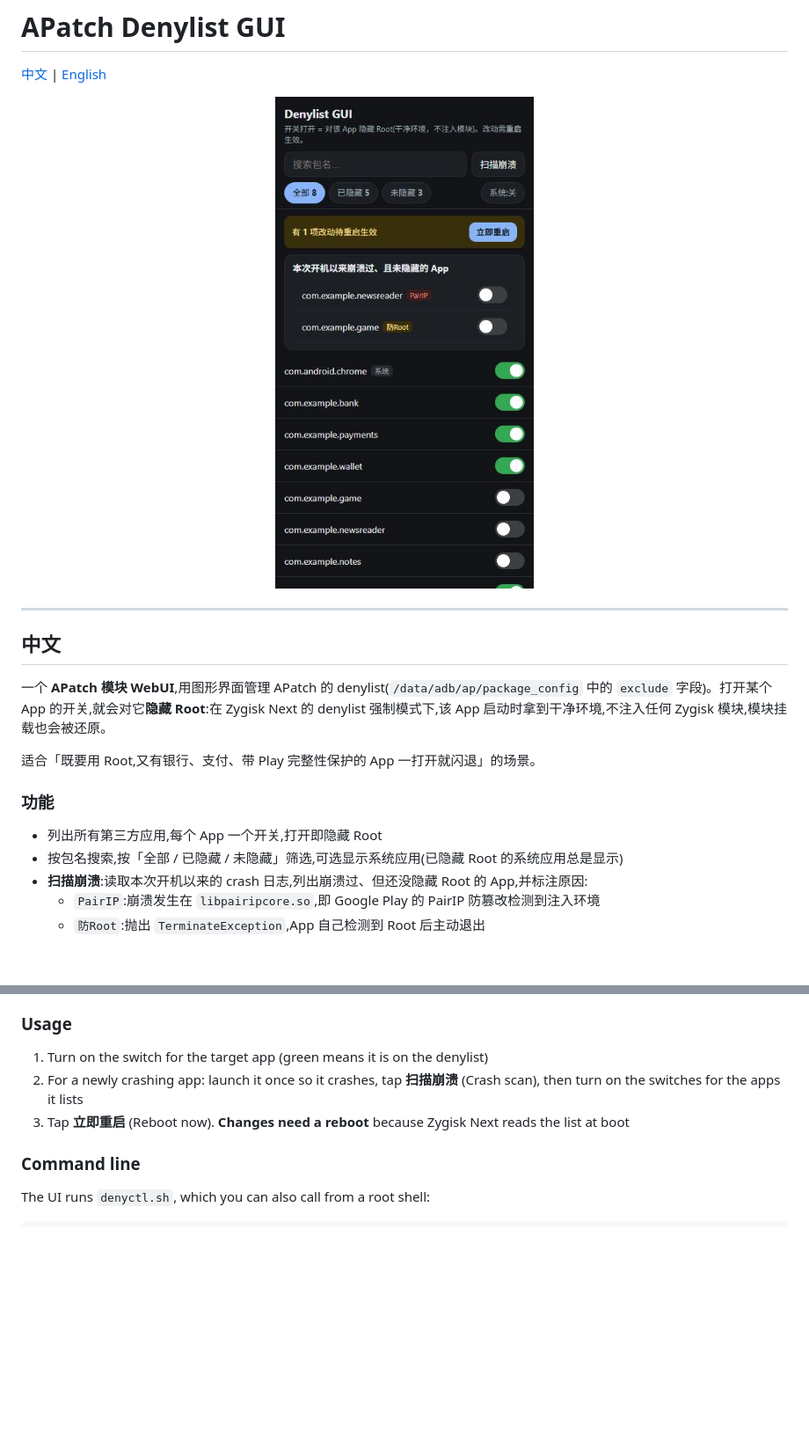
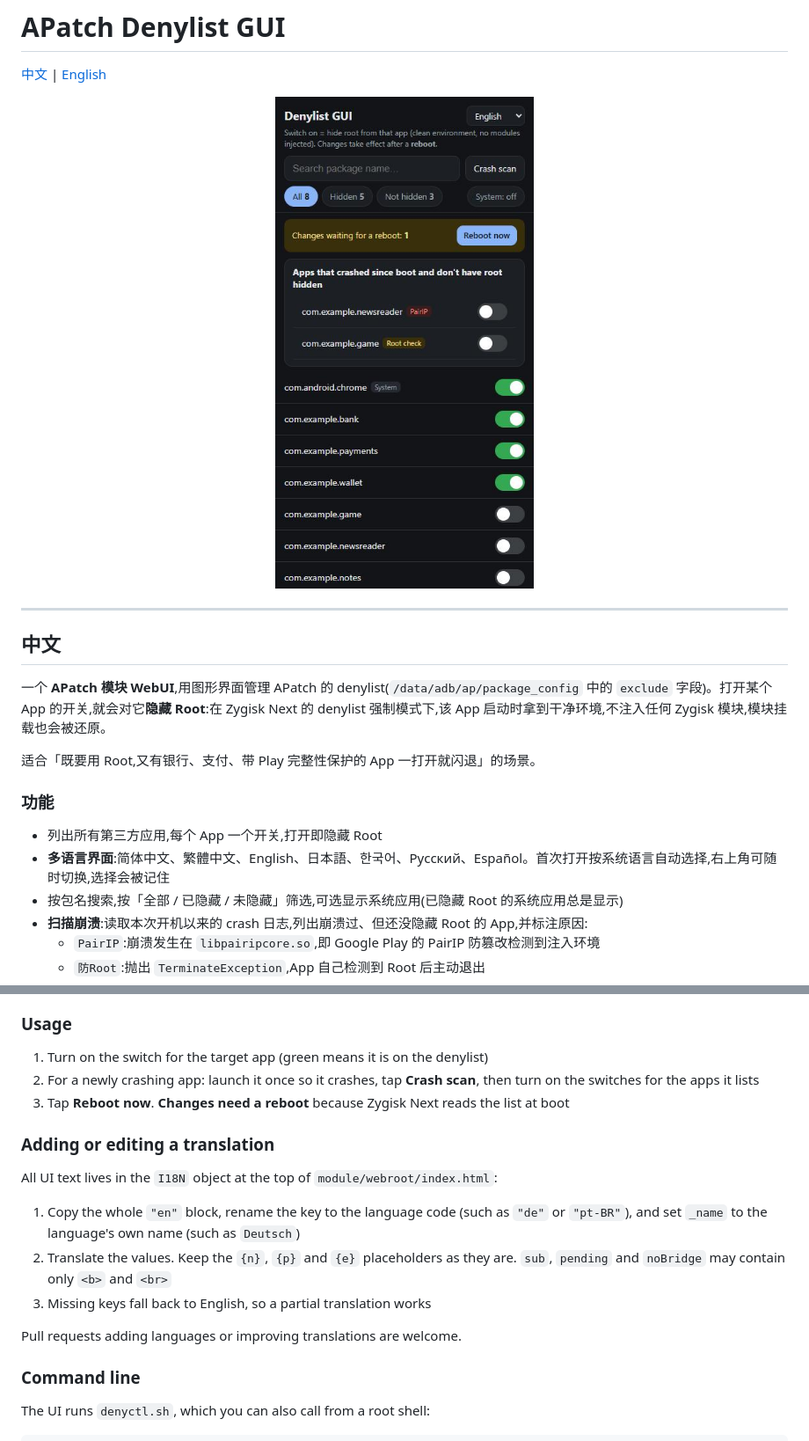
Before and after one commit to AbsoluteBelial/apatch-denylist-gui, a Markdown page: README.md, 2 parts joined by grey strips. Shown at 88% size. GitHub-like rendering; pictures changed too: docs/screenshot.jpg; blank space fills up the shorter version.

```diff
--- a/README.md
+++ b/README.md
@@ -15,6 +15,7 @@
 ### 功能
 
 - 列出所有第三方应用,每个 App 一个开关,打开即隐藏 Root
+- **多语言界面**:简体中文、繁體中文、English、日本語、한국어、Русский、Español。首次打开按系统语言自动选择,右上角可随时切换,选择会被记住
 - 按包名搜索,按「全部 / 已隐藏 / 未隐藏」筛选,可选显示系统应用(已隐藏 Root 的系统应用总是显示)
 - **扫描崩溃**:读取本次开机以来的 crash 日志,列出崩溃过、但还没隐藏 Root 的 App,并标注原因:
   - `PairIP`:崩溃发生在 `libpairipcore.so`,即 Google Play 的 PairIP 防篡改检测到注入环境
@@ -145,8 +157,18 @@ It is meant for setups where you want root, but banking, payment or Play-integri
 ### Usage
 
 1. Turn on the switch for the target app (green means it is on the denylist)
-2. For a newly crashing app: launch it once so it crashes, tap **扫描崩溃** (Crash scan), then turn on the switches for the apps it lists
-3. Tap **立即重启** (Reboot now). **Changes need a reboot** because Zygisk Next reads the list at boot
+2. For a newly crashing app: launch it once so it crashes, tap **Crash scan**, then turn on the switches for the apps it lists
+3. Tap **Reboot now**. **Changes need a reboot** because Zygisk Next reads the list at boot
+
+### Adding or editing a translation
+
+All UI text lives in the `I18N` object at the top of `module/webroot/index.html`:
+
+1. Copy the whole `"en"` block, rename the key to the language code (such as `"de"` or `"pt-BR"`), and set `_name` to the language's own name (such as `Deutsch`)
+2. Translate the values. Keep the `{n}`, `{p}` and `{e}` placeholders as they are. `sub`, `pending` and `noBridge` may contain only `<b>` and `<br>`
+3. Missing keys fall back to English, so a partial translation works
+
+Pull requests adding languages or improving translations are welcome.
 
 ### Command line
 
```
Also changed, not shown: other parts of README.md (+13 -2 lines), 2 other files.
